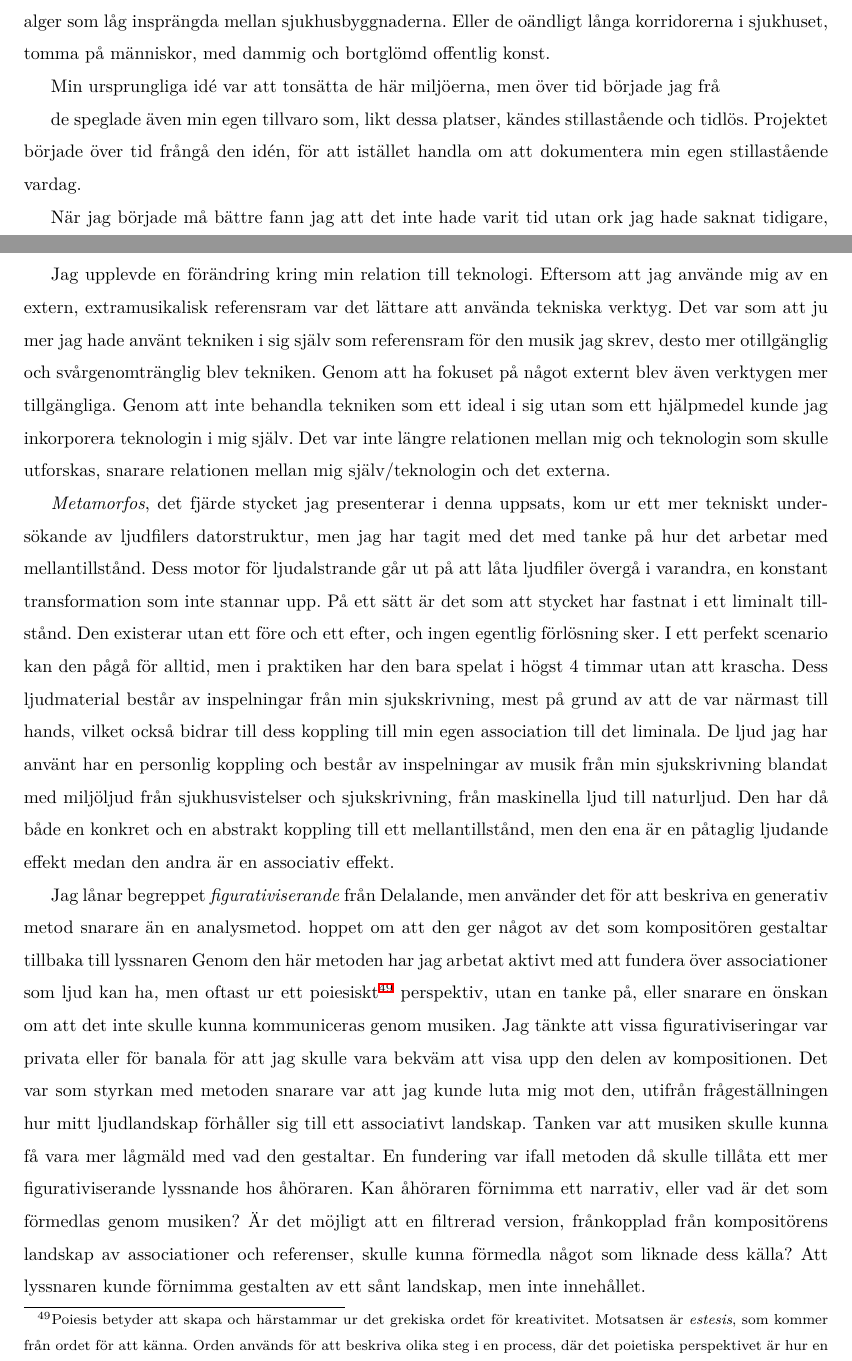
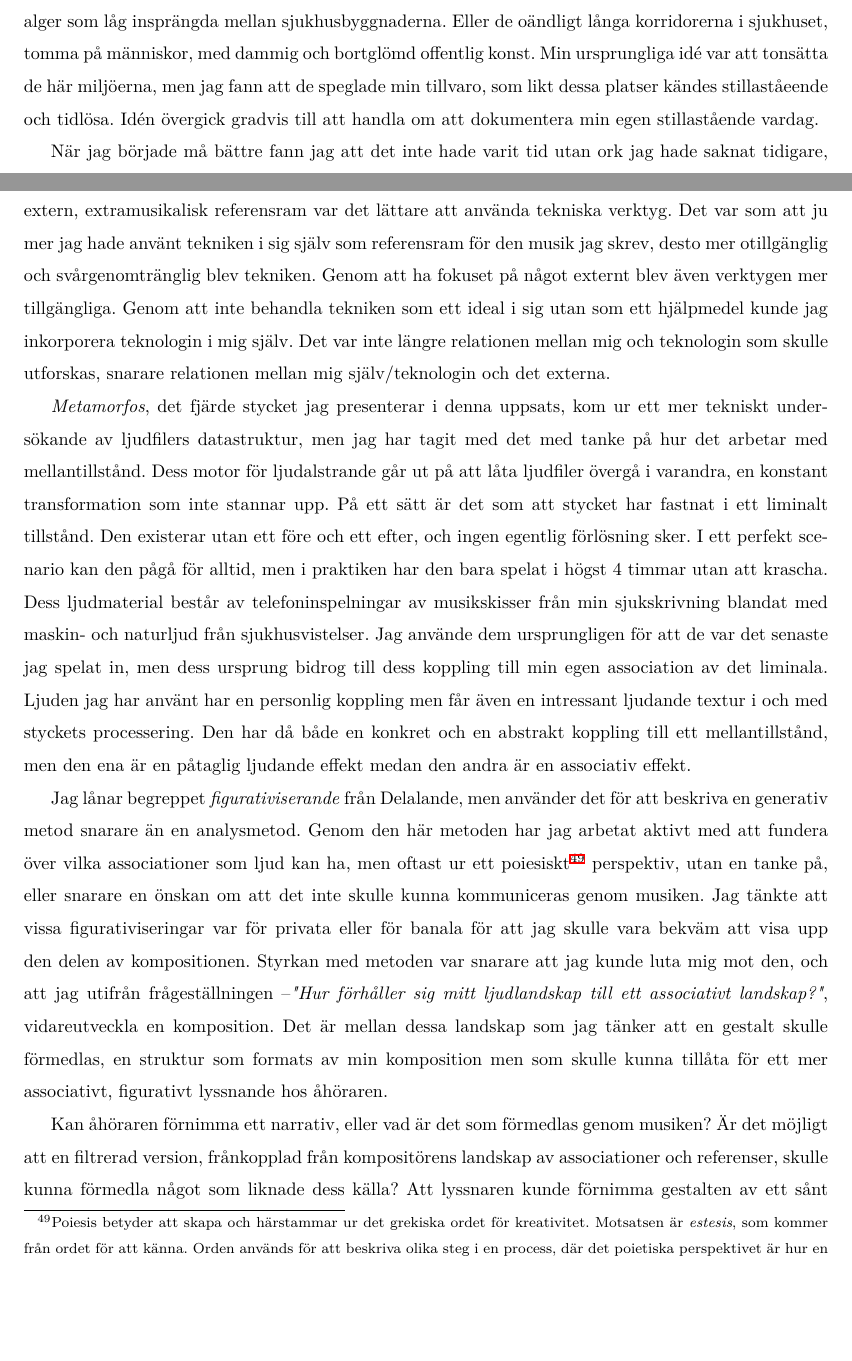
Before and after one commit to vsandstrom/kandidatuppsats, a LaTeX problem sheet (Uppsats/Examenstext.tex): two parts of pages 4 and 21 of 23 before the commit and two parts of pages 4 and 21 of 24 after it, joined at a grey line, cut so that both start at the same text, the shorter picture padded with empty space. Compiled offline with XeLaTeX; a missing font is replaced by an installed copy or a similar font.

Commit message:
räddad och lite uppstyrd i diskussion

```diff
--- a/Uppsats/Examenstext.tex
+++ b/Uppsats/Examenstext.tex
@@ -100,14 +100,9 @@ själva såg obefolkade och stillastående ut, som att deras funktionalitet hade
 plats som jag reagerade starkt på var de innergårdar, som var anlagda med promenadstråk, välskötta buskar
 och träd och små konstellationer av parkmöbler övervuxna med alger som låg insprängda mellan
 sjukhusbyggnaderna. Eller de oändligt långa korridorerna i sjukhuset, tomma på människor, med dammig och
-bortglömd offentlig konst.
-
-Min ursprungliga idé var att tonsätta de här miljöerna, men över tid började jag frå
-
-
-de speglade även
-min egen tillvaro som, likt dessa platser, kändes stillastående och tidlös. Projektet började över tid frångå
-den idén, för att istället handla om att dokumentera min egen stillastående vardag.
+bortglömd offentlig konst. Min ursprungliga idé var att tonsätta de här miljöerna, men jag fann att de
+speglade min tillvaro, som likt dessa platser kändes stillaståeende och tidlösa. Idén övergick gradvis till
+att handla om att dokumentera min egen stillastående vardag.
 
 % När jag började må bättre ...
 När jag började må bättre fann jag att det inte hade varit tid utan ork jag hade saknat tidigare, och det var
@@ -797,34 +792,35 @@ använt tekniken i sig själv som referensram för den musik jag skrev, desto me
 svårgenomtränglig blev tekniken. Genom att ha fokuset på något externt blev även verktygen mer tillgängliga.
 Genom att inte behandla tekniken som ett ideal i sig utan som ett hjälpmedel kunde jag inkorporera teknologin
 i mig själv. Det var inte längre relationen mellan mig och teknologin som skulle utforskas, snarare relationen
-mellan mig själv/teknologin och det externa. % Kanske utveckla här
+mellan mig själv/teknologin och det externa.
 
 \emph{Metamorfos}, det fjärde stycket jag presenterar i denna uppsats, kom ur ett mer tekniskt undersökande av
-ljudfilers datorstruktur, men jag har tagit med det med tanke på hur det arbetar med mellantillstånd. Dess
+ljudfilers datastruktur, men jag har tagit med det med tanke på hur det arbetar med mellantillstånd. Dess
 motor för ljudalstrande går ut på att låta ljudfiler övergå i varandra, en konstant transformation som inte
 stannar upp. På ett sätt är det som att stycket har fastnat i ett liminalt tillstånd. Den existerar utan ett
 före och ett efter, och ingen egentlig förlösning sker. I ett perfekt scenario kan den pågå för alltid, men i
-praktiken har den bara spelat i högst 4 timmar utan att krascha. Dess ljudmaterial består av inspelningar från
-min sjukskrivning, mest på grund av att de var närmast till hands, vilket också bidrar till dess koppling till
-min egen association till det liminala. De ljud jag har använt har en personlig koppling och består av
-inspelningar av musik från min sjukskrivning blandat med miljöljud från sjukhusvistelser och sjukskrivning,
-från maskinella ljud till naturljud. Den har då både en konkret och en abstrakt koppling till ett
-mellantillstånd, men den ena är en påtaglig ljudande effekt medan den andra är en associativ effekt.
+praktiken har den bara spelat i högst 4 timmar utan att krascha. Dess ljudmaterial består av
+telefoninspelningar av musikskisser från min sjukskrivning blandat med maskin- och naturljud från
+sjukhusvistelser. Jag använde dem ursprungligen för att de var det senaste jag spelat in, men dess ursprung
+bidrog till dess koppling till min egen association av det liminala. Ljuden jag har använt har en personlig
+koppling men får även en intressant ljudande textur i och med styckets processering. Den har då både en
+konkret och en abstrakt koppling till ett mellantillstånd, men den ena är en påtaglig ljudande effekt medan
+den andra är en associativ effekt.
 
 Jag lånar begreppet \emph{figurativiserande} från Delalande, men använder det för att beskriva en generativ
-metod snarare än en  analysmetod. % Metoden som mycket subjektiv, för kompositören i första hand, men med
-hoppet om att den ger något av det som kompositören gestaltar tillbaka till lyssnaren Genom den här metoden
-har jag arbetat aktivt med att fundera över associationer som ljud kan ha, men oftast ur ett
-poiesiskt\footnote{Poiesis betyder att skapa och härstammar ur det grekiska ordet för kreativitet. Motsatsen
-är \emph {estesis}, som kommer från ordet för att känna. Orden används för att beskriva olika steg i en
-process, där det poietiska perspektivet är hur en avsändare upplever sitt meddelande, medan det estetiska
-perspektivet är hur mottagaren upplever samma meddelande.} perspektiv, utan en tanke på, eller snarare en önskan om att
-det inte skulle kunna kommuniceras genom musiken. Jag tänkte att vissa figurativiseringar var privata
-eller för banala för att jag skulle vara bekväm att visa upp den delen av kompositionen. Det var som styrkan
-med metoden snarare var att jag kunde luta mig mot den, utifrån frågeställningen hur mitt ljudlandskap
-förhåller sig till ett associativt landskap. Tanken var att musiken skulle kunna få vara mer lågmäld med vad
-den gestaltar. En fundering var ifall metoden då skulle tillåta ett mer figurativiserande lyssnande hos
-åhöraren.
+metod snarare än en analysmetod. Genom den här metoden har jag arbetat aktivt med att fundera över vilka
+associationer som ljud kan ha, men oftast ur ett poiesiskt\footnote{Poiesis betyder att skapa och härstammar
+ur det grekiska ordet för kreativitet. Motsatsen är \emph {estesis}, som kommer från ordet för att känna.
+Orden används för att beskriva olika steg i en process, där det poietiska perspektivet är hur en avsändare
+upplever sitt meddelande, medan det estetiska perspektivet är hur mottagaren upplever samma meddelande.}
+perspektiv, utan en tanke på, eller snarare en önskan om att det inte skulle kunna kommuniceras genom musiken.
+Jag tänkte att vissa figurativiseringar var för privata eller för banala för att jag skulle vara bekväm att
+visa upp den delen av kompositionen. Styrkan med metoden var snarare att jag kunde luta mig mot
+den, och att jag utifrån frågeställningen --\emph{"Hur förhåller sig mitt ljudlandskap till ett associativt
+landskap?"}, vidareutveckla en komposition. Det är mellan dessa landskap som jag tänker att en gestalt
+skulle förmedlas, en struktur som formats av min komposition men som skulle kunna tillåta för ett mer
+associativt, figurativt lyssnande hos åhöraren.
+
 % Kan bli en bra slutkläm, men förtydliga för att få till det
 Kan åhöraren förnimma ett narrativ, eller vad är det som förmedlas genom musiken? Är det möjligt att en
 filtrerad version, frånkopplad från kompositörens landskap av associationer och referenser, skulle kunna
```
Also changed, not shown: Uppsats/examen.bib (+1 -1 lines), Uppsats/Examenstext.tex (26 more changed lines), 6 other files.
